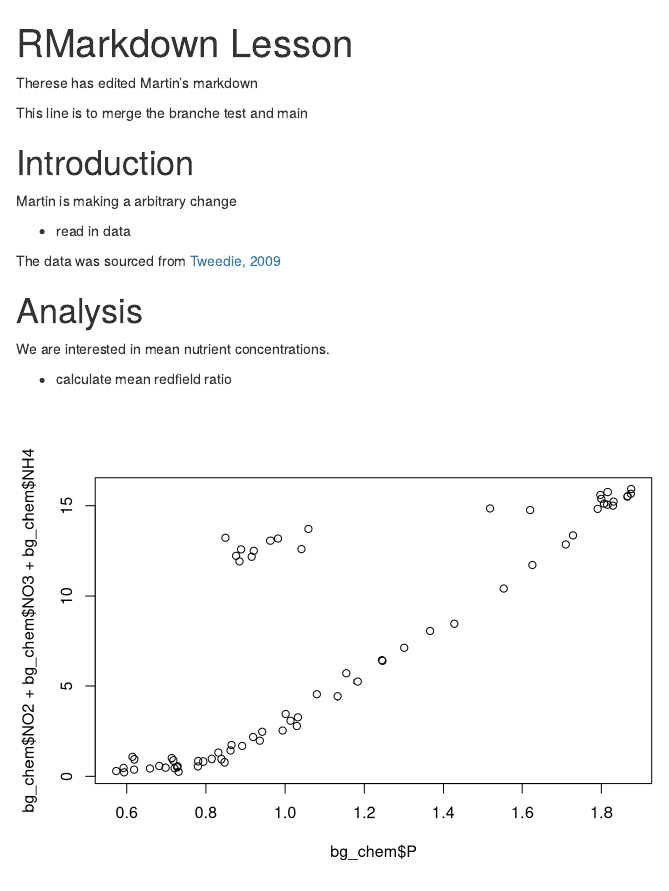
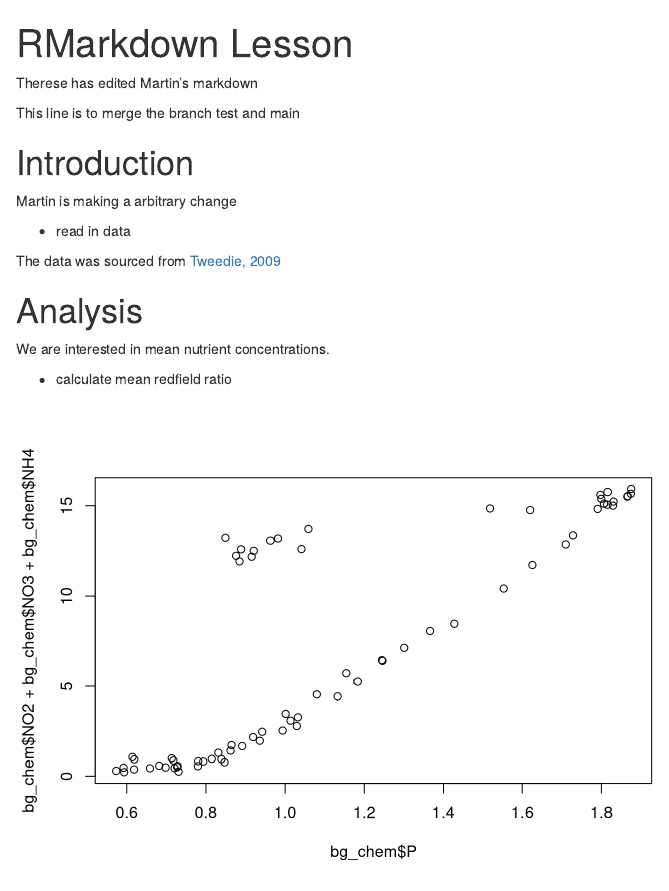
Before and after one commit to MartinHoldrege/training_holdrege, an R Markdown document (intro-to-rmarkdown.Rmd): the page in a window 1100 px wide, from its top. Rendered offline with R 4.5, knitr and Pandoc, with nearby package versions.

Commit message:
branch main merge test

````diff
--- a/intro-to-rmarkdown.Rmd
+++ b/intro-to-rmarkdown.Rmd
@@ -9,7 +9,7 @@ knitr::opts_chunk$set(echo = FALSE)
 
 Therese has edited Martin's markdown
 
-This line is to merge the branche test and main
+This line is to merge the branch test and main
 
 ```{r chunk_1}
 library(readr)
````
